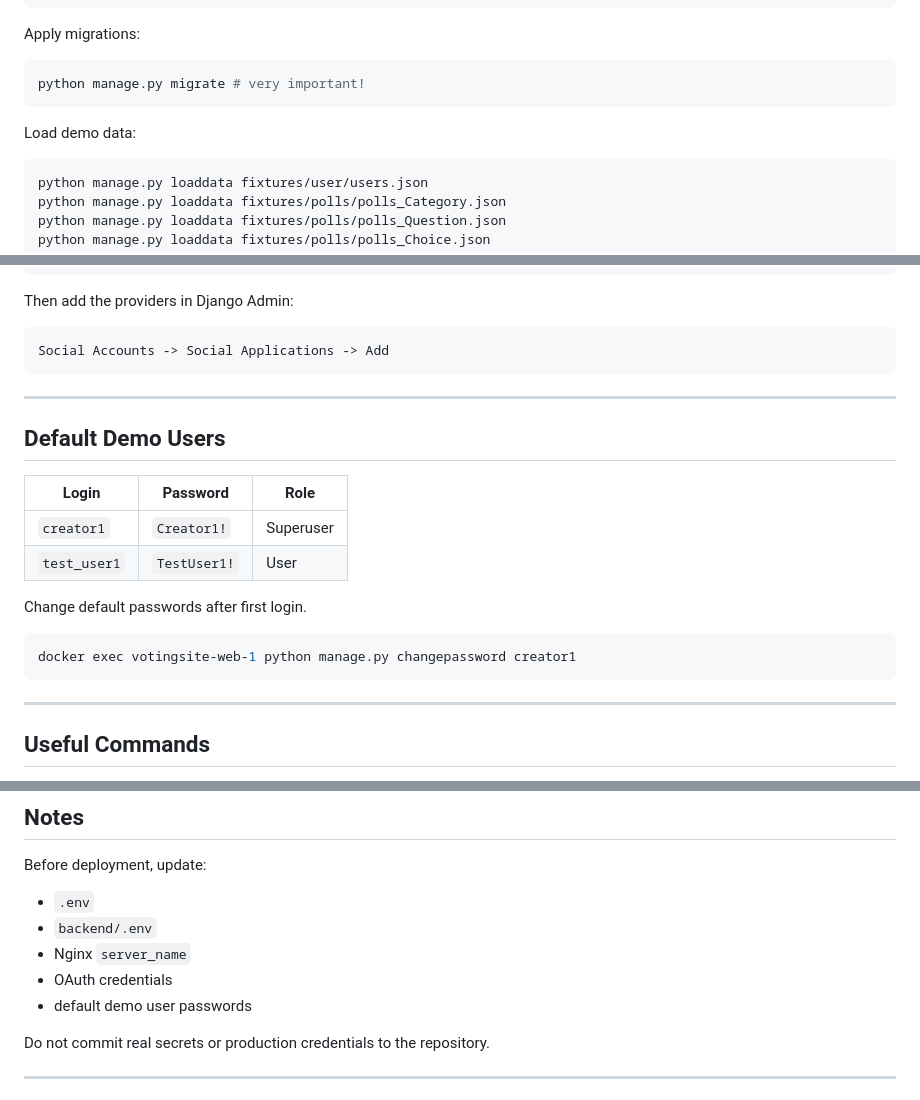
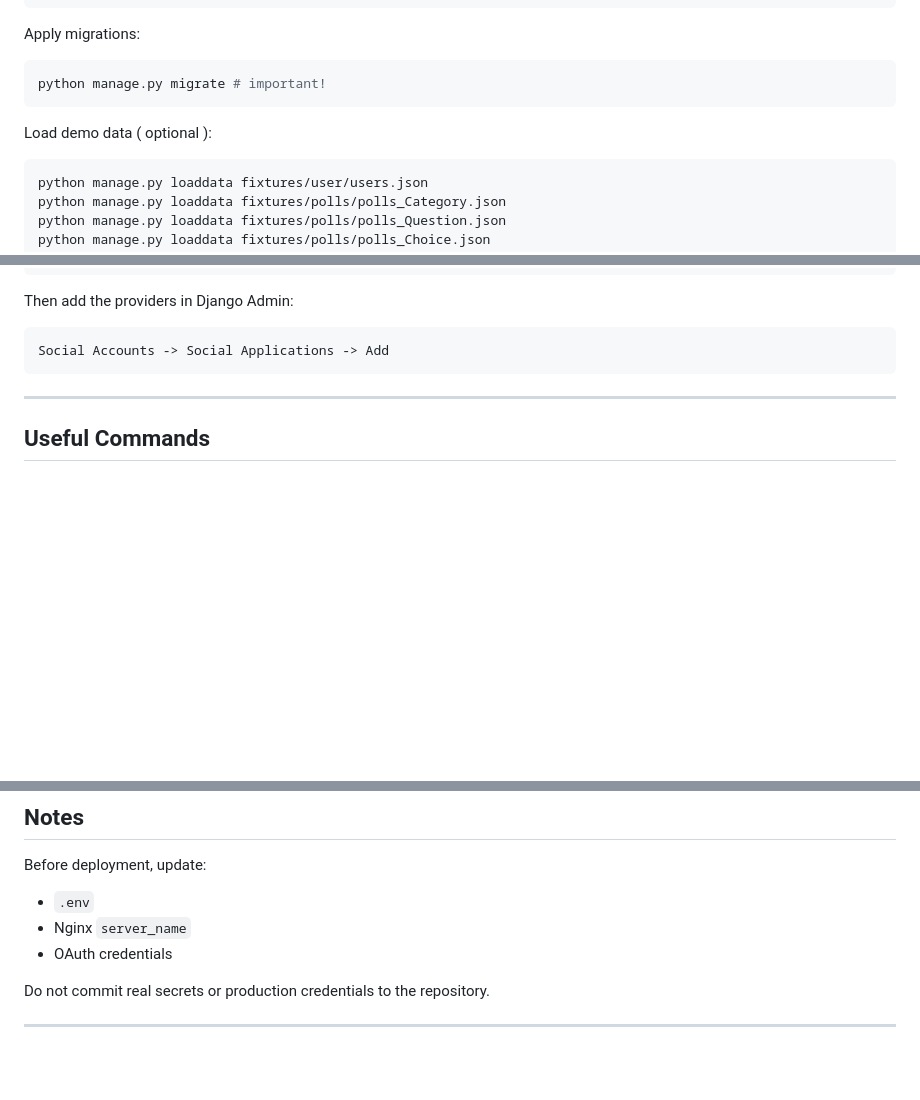
Before and after one commit to kapusta123b/VotingSite, a Markdown page: README.md, 3 parts joined by grey strips. Drawn GitHub-style; blank space fills up the shorter version.

````diff
--- a/README.md
+++ b/README.md
@@ -198,10 +197,10 @@ pip install -r ../requirements.txt
 Apply migrations:
 
 ```bash
-python manage.py migrate # very important!
+python manage.py migrate # important!
 ```
 
-Load demo data:
+Load demo data ( optional ):
 
 ```bash
 python manage.py loaddata fixtures/user/users.json
@@ -247,21 +251,6 @@ Then add the providers in Django Admin:
 
 ```text
 Social Accounts -> Social Applications -> Add
-```
-
----
-
-## Default Demo Users
-
-| Login | Password | Role |
-|---|---|---|
-| `creator1` | `Creator1!` | Superuser |
-| `test_user1` | `TestUser1!` | User |
-
-Change default passwords after first login.
-
-```bash
-docker exec votingsite-web-1 python manage.py changepassword creator1
 ```
 
 ---
@@ -317,10 +306,8 @@ docker exec votingsite-db-1 psql -U voting_user -d voting_db
 Before deployment, update:
 
 - `.env`
-- `backend/.env`
 - Nginx `server_name`
 - OAuth credentials
-- default demo user passwords
 
 Do not commit real secrets or production credentials to the repository.
 
````
Also changed, not shown: other parts of README.md (+28 -24 lines).
